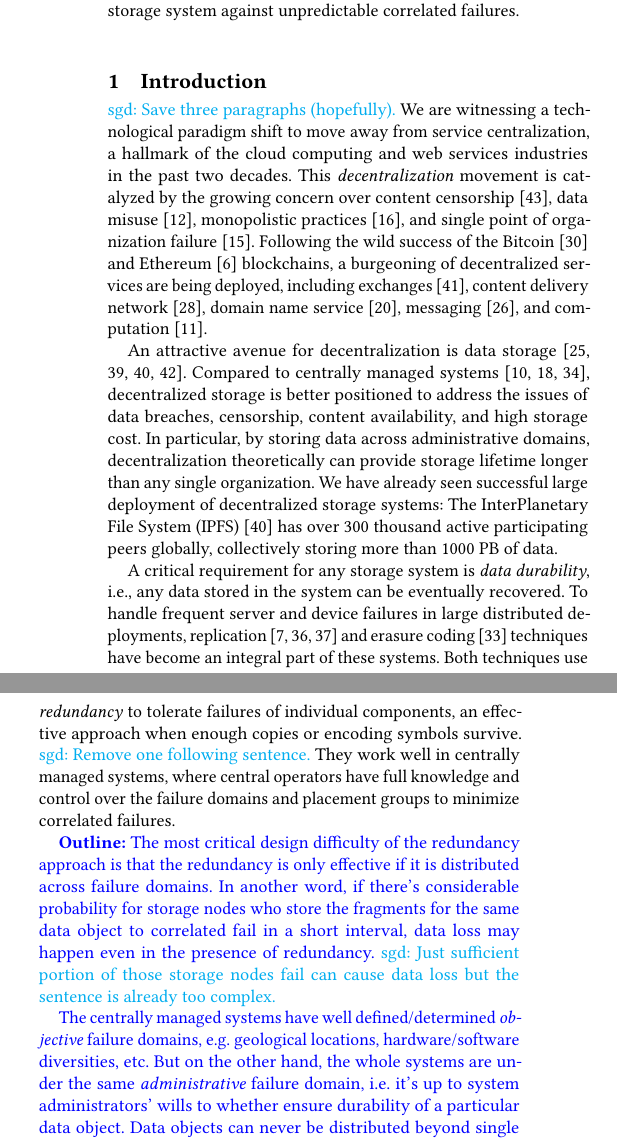
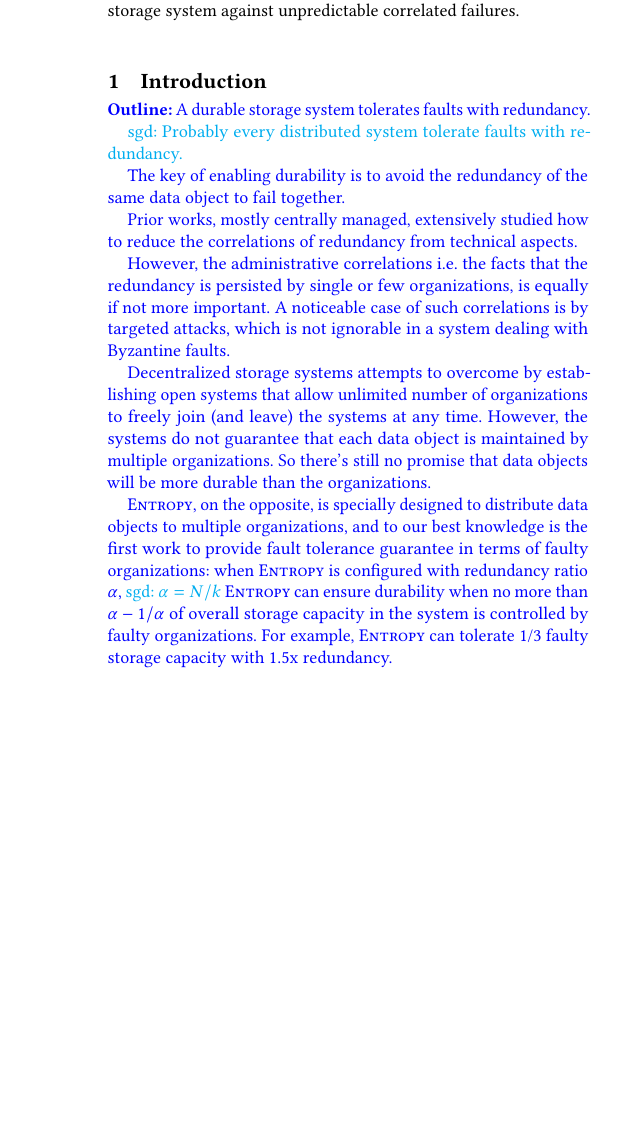
Before and after one commit to sgdxbc/dddht-paper, a LaTeX document (paper.tex, which reads sections/intro.tex): two parts of the columns of page 1 of 8 before the commit and part of one column of page 1 of 7 after it, the two joined at a grey line, cut so that both start at the same text, the shorter picture padded with empty space. Compiled offline with pdfLaTeX; a LaTeX package or settings file that is missing is left out.

Commit message:
intro: Refine outline

```diff
--- a/sections/intro.tex
+++ b/sections/intro.tex
@@ -0,0 +1,21 @@
+\begin{outline}
+A durable storage system tolerates faults with redundancy.
+
+\sgd{Probably every distributed system tolerate faults with redundancy.}
+
+The key of enabling durability is to avoid the redundancy of the same data object to fail together.
+
+Prior works, mostly centrally managed, extensively studied how to reduce the correlations of redundancy from technical aspects.
+
+However, the administrative correlations \ie the facts that the redundancy is persisted by single or few organizations, is equally if not more important.
+A noticeable case of such correlations is by targeted attacks, which is not ignorable in a system dealing with Byzantine faults.
+
+Decentralized storage systems attempts to overcome by establishing open systems that allow unlimited number of organizations to freely join (and leave) the systems at any time.
+However, the systems do not guarantee that each data object is maintained by multiple organizations.
+So there's still no promise that data objects will be more durable than the organizations.
+
+\sys, on the opposite, is specially designed to distribute data objects to multiple organizations, and to our best knowledge is the first work to provide fault tolerance guarantee in terms of faulty organizations:
+when \sys is configured with redundancy ratio $\alpha$,
+\sgd{$\alpha=N/k$}
+\sys can ensure durability when no more than $\alpha-1/\alpha$ of overall storage capacity in the system is controlled by faulty organizations.
+For example, \sys can tolerate 1/3 faulty storage capacity with 1.5x redundancy.
@@ -14,12 +47,3 @@ To handle frequent server and device failures in large distributed deployments,
 Both techniques use \emph{redundancy} to tolerate failures of individual components, an effective approach when enough copies or encoding symbols survive.
 \sgd{Remove one following sentence.}
 They work well in centrally managed systems, where central operators have full knowledge and control over the failure domains and placement groups to minimize correlated failures.
-
-\begin{outline}
-The most critical design difficulty of the redundancy approach is that the redundancy is only effective if it is distributed across failure domains.
-In another word, if there's considerable probability for storage nodes who store the fragments for the same data object to correlated fail in a short interval, data loss may happen even in the presence of redundancy.
-\sgd{Just sufficient portion of those storage nodes fail can cause data loss but the sentence is already too complex.}
-
-The centrally managed systems have well defined/determined \emph{objective} failure domains, \eg geological locations, hardware/software diversities, etc.
-But on the other hand, the whole systems are under the same \emph{administrative} failure domain, \ie it's up to system administrators' wills to whether ensure durability of a particular data object.
-Data objects can never be distributed beyond single administrative failure domain.
@@ -32 +49,0 @@ The situation is not fundamentally changed, and the solutions cannot benefit fro
-We argue that in a permissionless system there's no practical way to reliably collect trusted information of administrative failure domains a priori \ie before those domains fail.
@@ -37 +49,0 @@ So we cannot deal with administrative failure domains in the same way as dealing
-We propose a new dimension of measuring the durability of decentralized storage systems: the ability of tolerating faulty organizations.
@@ -44,5 +49,0 @@ In the first case they ensure durability while in the second one they do not.}
-\sgd{The four above paragraphs somewhat duplicates the centralize/decentralize comparison in the original flow above this outline.
-I cannot make them a nature extension on the original flow.
-And the original flow cannot be used to attack prior decentralized solutions.
-The main difference of these two flows is the original flow makes division on centralized/decentralized systems \ie how many organizations take part in the whole systems, while this outline makes division on how many organizations take part in storing every individual data object.
-I feel like do the latter one is always necessary to distinguish \sys from prior decentralized works, and as long as we already do the latter one there's no need to do the former one.}
```
Also changed, not shown: sections/intro.tex (42 more changed lines).
